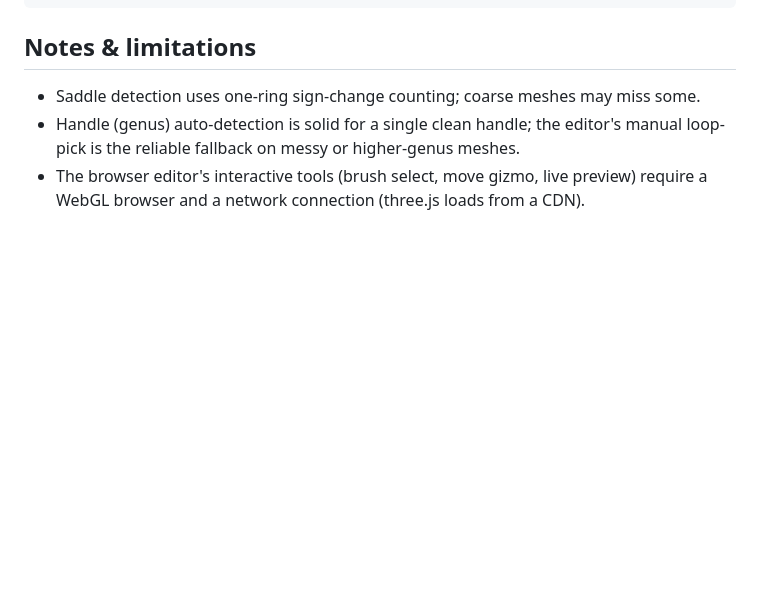
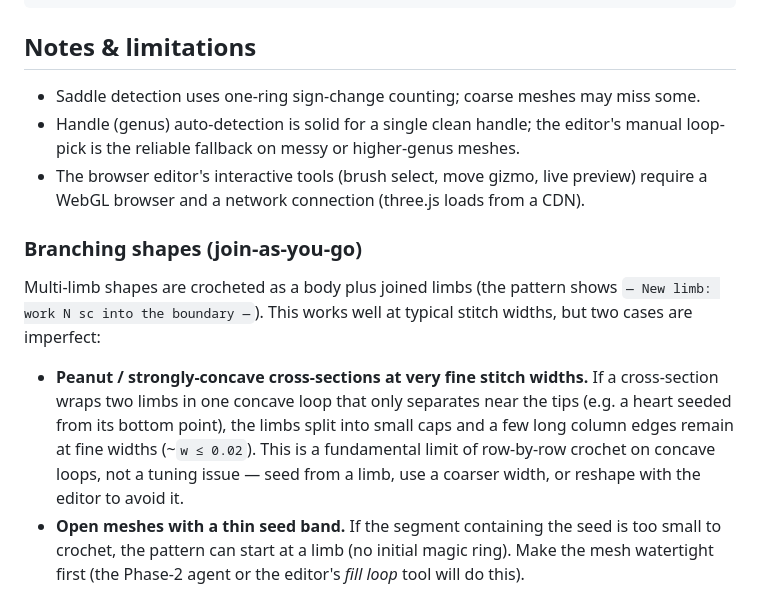
Before and after one commit to boscojacinto/amigoX, a Markdown page: README.md, the part around the change. Rendered like a GitHub page; blank space fills up the shorter version.

Commit message:
docs: document branching-shape limitations in the README
Note the peanut/concave cross-section residual at fine stitch widths and the
open-mesh thin-seed-band case, with workarounds.

Co-Authored-By: Claude Opus 4.8 <noreply@anthropic.com>

```diff
--- a/README.md
+++ b/README.md
@@ -122,3 +122,20 @@ run_ui.py          launch the web UI
   manual loop-pick is the reliable fallback on messy or higher-genus meshes.
 - The browser editor's interactive tools (brush select, move gizmo, live preview)
   require a WebGL browser and a network connection (three.js loads from a CDN).
+
+### Branching shapes (join-as-you-go)
+
+Multi-limb shapes are crocheted as a body plus joined limbs (the pattern shows
+`— New limb: work N sc into the boundary —`). This works well at typical stitch
+widths, but two cases are imperfect:
+
+- **Peanut / strongly-concave cross-sections at very fine stitch widths.** If a
+  cross-section wraps two limbs in one concave loop that only separates near the
+  tips (e.g. a heart seeded from its bottom point), the limbs split into small
+  caps and a few long column edges remain at fine widths (~`w ≤ 0.02`). This is a
+  fundamental limit of row-by-row crochet on concave loops, not a tuning issue —
+  seed from a limb, use a coarser width, or reshape with the editor to avoid it.
+- **Open meshes with a thin seed band.** If the segment containing the seed is
+  too small to crochet, the pattern can start at a limb (no initial magic ring).
+  Make the mesh watertight first (the Phase-2 agent or the editor's *fill loop*
+  tool will do this).
```
